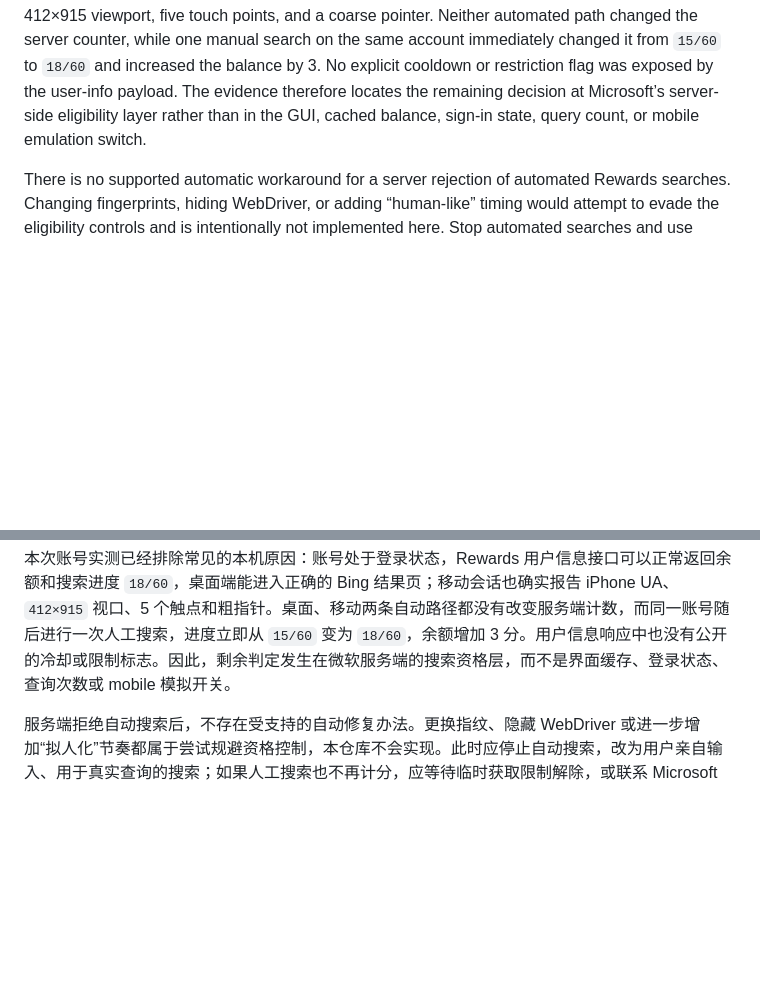
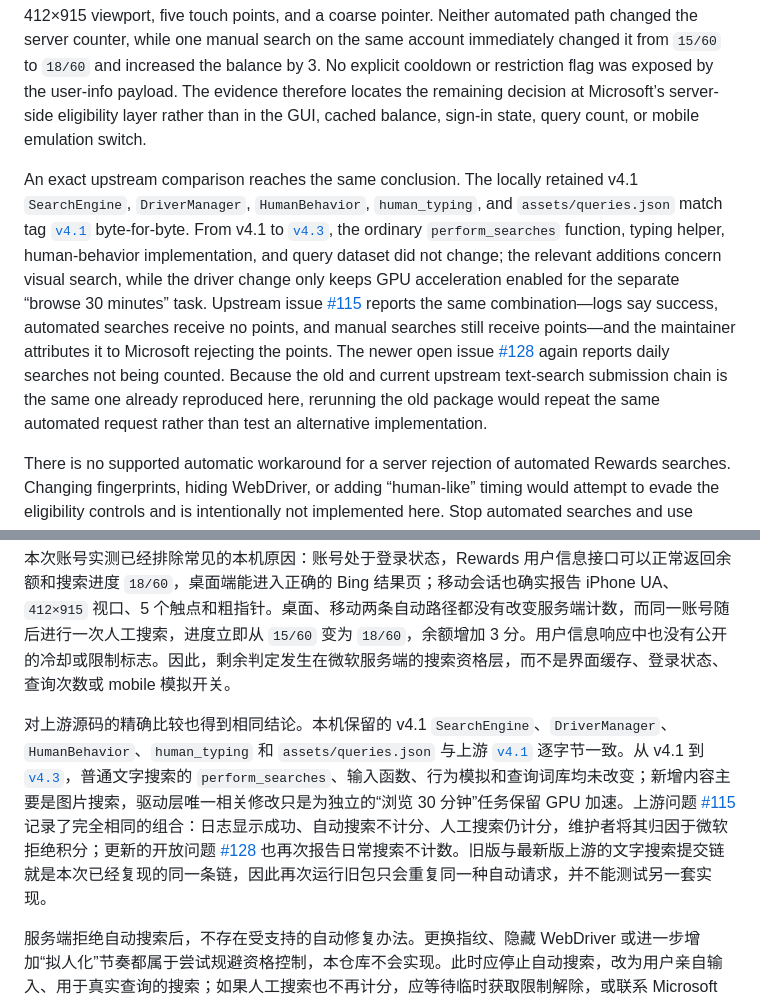
Before and after one commit to 42zwb/AutoRewarder-Enhanced, a Markdown page: README.md, 2 parts joined by grey strips. GitHub-like rendering; blank space fills up the shorter version.

Commit message:
Document exact upstream search-path comparison

```diff
--- a/README.md
+++ b/README.md
@@ -15,6 +15,8 @@ As of 2026-09-13, both the desktop and mobile Selenium search paths have been re
 The code now treats the authenticated Rewards `pcSearch` counter—not a Selenium keypress—as the source of truth. It validates the Bing results URL, removes the unstable random Images/Videos/News tab switching, and submits one canary query before any remaining batch. If the server counter does not increase, it records no credited search, returns exit code `3` (`manual_required`), and stops instead of reporting `Done!` or repeatedly submitting searches. Other partial failures return exit code `2`. This fixes the false-success bug; it does **not** bypass Microsoft eligibility decisions or guarantee that automated searches earn points. Mobile check-in, Read to Earn, Daily Set, and More Activities were outside the scope of this reproduction and are not covered by this notice.
 
 Diagnosis on the reproduced account ruled out the usual local causes: the account was authenticated, the Rewards user-info endpoint returned a valid balance and `18/60` search progress, the desktop result URL loaded correctly, and the mobile session reported an iPhone user agent, a 412×915 viewport, five touch points, and a coarse pointer. Neither automated path changed the server counter, while one manual search on the same account immediately changed it from `15/60` to `18/60` and increased the balance by 3. No explicit cooldown or restriction flag was exposed by the user-info payload. The evidence therefore locates the remaining decision at Microsoft’s server-side eligibility layer rather than in the GUI, cached balance, sign-in state, query count, or mobile emulation switch.
+
+An exact upstream comparison reaches the same conclusion. The locally retained v4.1 `SearchEngine`, `DriverManager`, `HumanBehavior`, `human_typing`, and `assets/queries.json` match tag [`v4.1`](https://github.com/safarsin/AutoRewarder/tree/v4.1) byte-for-byte. From v4.1 to [`v4.3`](https://github.com/safarsin/AutoRewarder/tree/v4.3), the ordinary `perform_searches` function, typing helper, human-behavior implementation, and query dataset did not change; the relevant additions concern visual search, while the driver change only keeps GPU acceleration enabled for the separate “browse 30 minutes” task. Upstream issue [#115](https://github.com/safarsin/AutoRewarder/issues/115) reports the same combination—logs say success, automated searches receive no points, and manual searches still receive points—and the maintainer attributes it to Microsoft rejecting the points. The newer open issue [#128](https://github.com/safarsin/AutoRewarder/issues/128) again reports daily searches not being counted. Because the old and current upstream text-search submission chain is the same one already reproduced here, rerunning the old package would repeat the same automated request rather than test an alternative implementation.
 
 There is no supported automatic workaround for a server rejection of automated Rewards searches. Changing fingerprints, hiding WebDriver, or adding “human-like” timing would attempt to evade the eligibility controls and is intentionally not implemented here. Stop automated searches and use manually entered, genuine searches; if manual searches also stop receiving credit, wait for any temporary earning limitation to clear or contact Microsoft Rewards Support. The application’s `manual_required` result is a truthful hand-off, not a recoverable browser error.
 
@@ -87,6 +89,8 @@ AutoRewarder 增强版是基于 [safarsin/AutoRewarder](https://github.com/safar
 
 本次账号实测已经排除常见的本机原因：账号处于登录状态，Rewards 用户信息接口可以正常返回余额和搜索进度 `18/60`，桌面端能进入正确的 Bing 结果页；移动会话也确实报告 iPhone UA、`412×915` 视口、5 个触点和粗指针。桌面、移动两条自动路径都没有改变服务端计数，而同一账号随后进行一次人工搜索，进度立即从 `15/60` 变为 `18/60`，余额增加 3 分。用户信息响应中也没有公开的冷却或限制标志。因此，剩余判定发生在微软服务端的搜索资格层，而不是界面缓存、登录状态、查询次数或 mobile 模拟开关。
 
+对上游源码的精确比较也得到相同结论。本机保留的 v4.1 `SearchEngine`、`DriverManager`、`HumanBehavior`、`human_typing` 和 `assets/queries.json` 与上游 [`v4.1`](https://github.com/safarsin/AutoRewarder/tree/v4.1) 逐字节一致。从 v4.1 到 [`v4.3`](https://github.com/safarsin/AutoRewarder/tree/v4.3)，普通文字搜索的 `perform_searches`、输入函数、行为模拟和查询词库均未改变；新增内容主要是图片搜索，驱动层唯一相关修改只是为独立的“浏览 30 分钟”任务保留 GPU 加速。上游问题 [#115](https://github.com/safarsin/AutoRewarder/issues/115) 记录了完全相同的组合：日志显示成功、自动搜索不计分、人工搜索仍计分，维护者将其归因于微软拒绝积分；更新的开放问题 [#128](https://github.com/safarsin/AutoRewarder/issues/128) 也再次报告日常搜索不计数。旧版与最新版上游的文字搜索提交链就是本次已经复现的同一条链，因此再次运行旧包只会重复同一种自动请求，并不能测试另一套实现。
+
 服务端拒绝自动搜索后，不存在受支持的自动修复办法。更换指纹、隐藏 WebDriver 或进一步增加“拟人化”节奏都属于尝试规避资格控制，本仓库不会实现。此时应停止自动搜索，改为用户亲自输入、用于真实查询的搜索；如果人工搜索也不再计分，应等待临时获取限制解除，或联系 Microsoft Rewards 支持。程序返回的 `manual_required` 是准确的人工接管状态，不是一个可以靠重启浏览器恢复的错误。
 
 ### 功能
```
